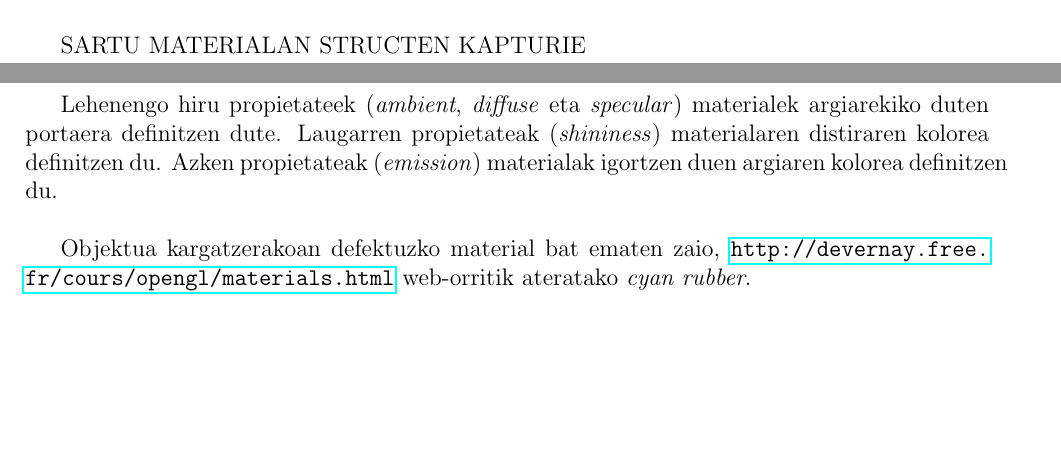
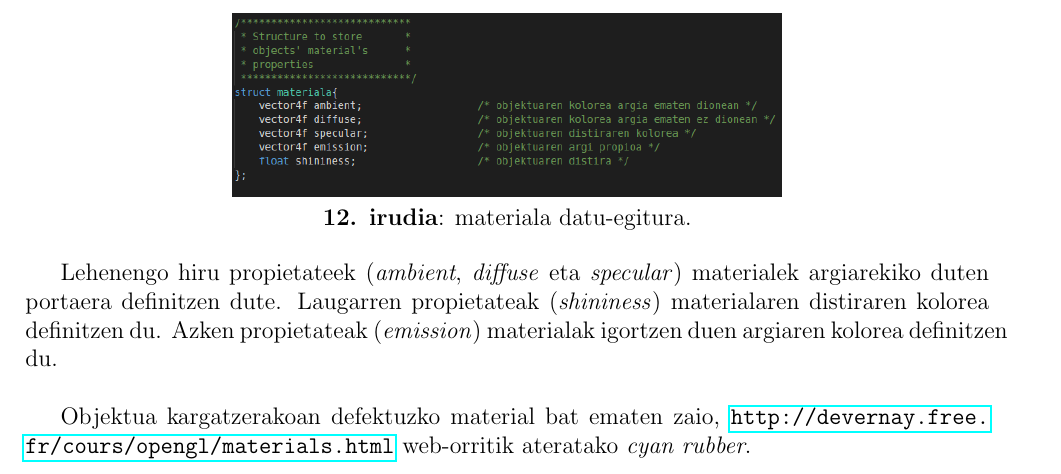
Before and after one commit to iraoier98/KG, a LaTeX document (doc/f3_doc.tex): two parts of pages 10 and 11 of 13 before the commit and part of page 11 of 13 after it, the two joined at a grey line, cut at the place of the change, the shorter picture padded with empty space. Compiled offline with pdfLaTeX.

Commit message:
Finala(?)

```diff
--- a/doc/f3_doc.tex
+++ b/doc/f3_doc.tex
@@ -339,7 +339,11 @@ Argiez gain, objektu bakoitzak bere materiala izatea ahalbidetu dugu OpenGLko ma
 
 Materiala estruktura sortu dugu \fitxategi{definitions.h} fitxategian eta \fitxategi{materiala.c}-n definitu ditugu materialekin erlazionatutako funtzioak.\\
 
-SARTU MATERIALAN STRUCTEN KAPTURIE
+\begin{center}
+\includegraphics[scale=1.8]{materiala.png}
+
+\textbf{12. irudia}: materiala datu-egitura.
+\end{center}
 
 Lehenengo hiru propietateek (\aldagai{ambient}, \aldagai{diffuse} eta \aldagai{specular}) materialek argiarekiko duten portaera definitzen dute. Laugarren propietateak (\aldagai{shininess}) materialaren distiraren kolorea definitzen du. Azken propietateak (\aldagai{emission}) materialak igortzen duen argiaren kolorea definitzen du.\\
 
```
Also changed, not shown: doc/materiala.png (added), 2 other files.
